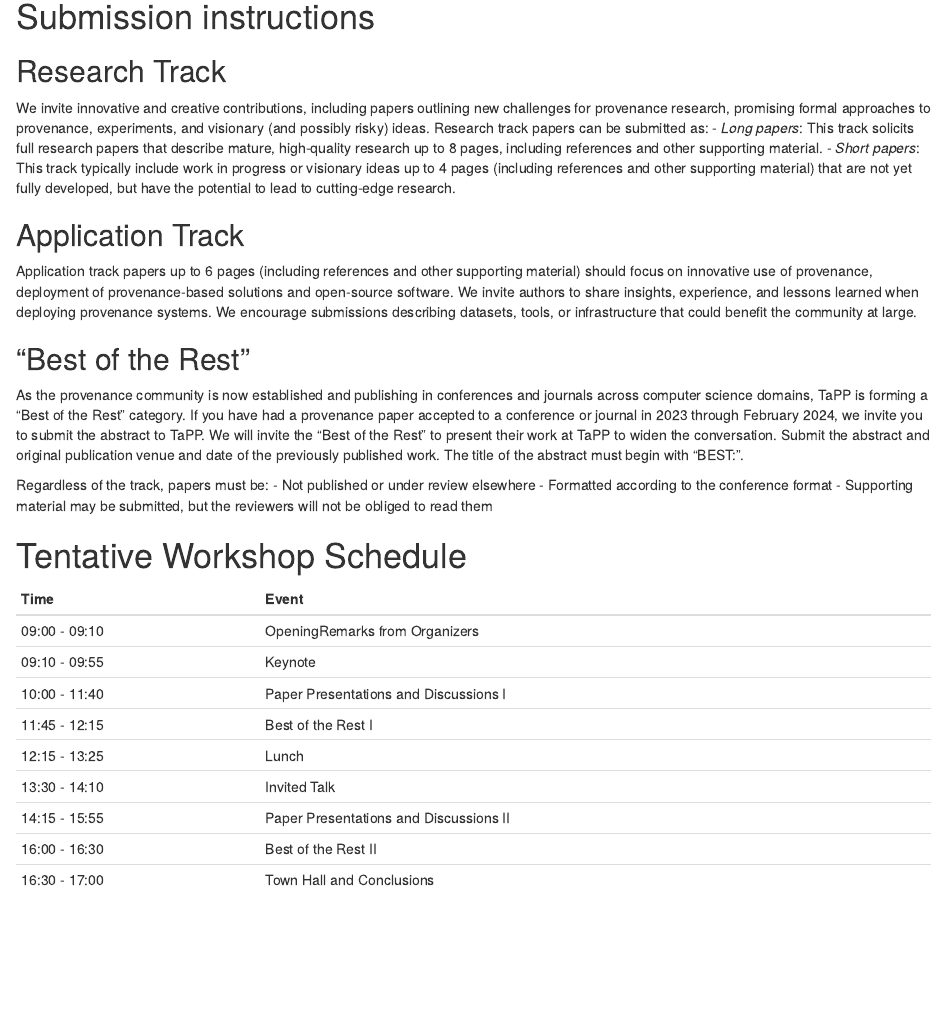
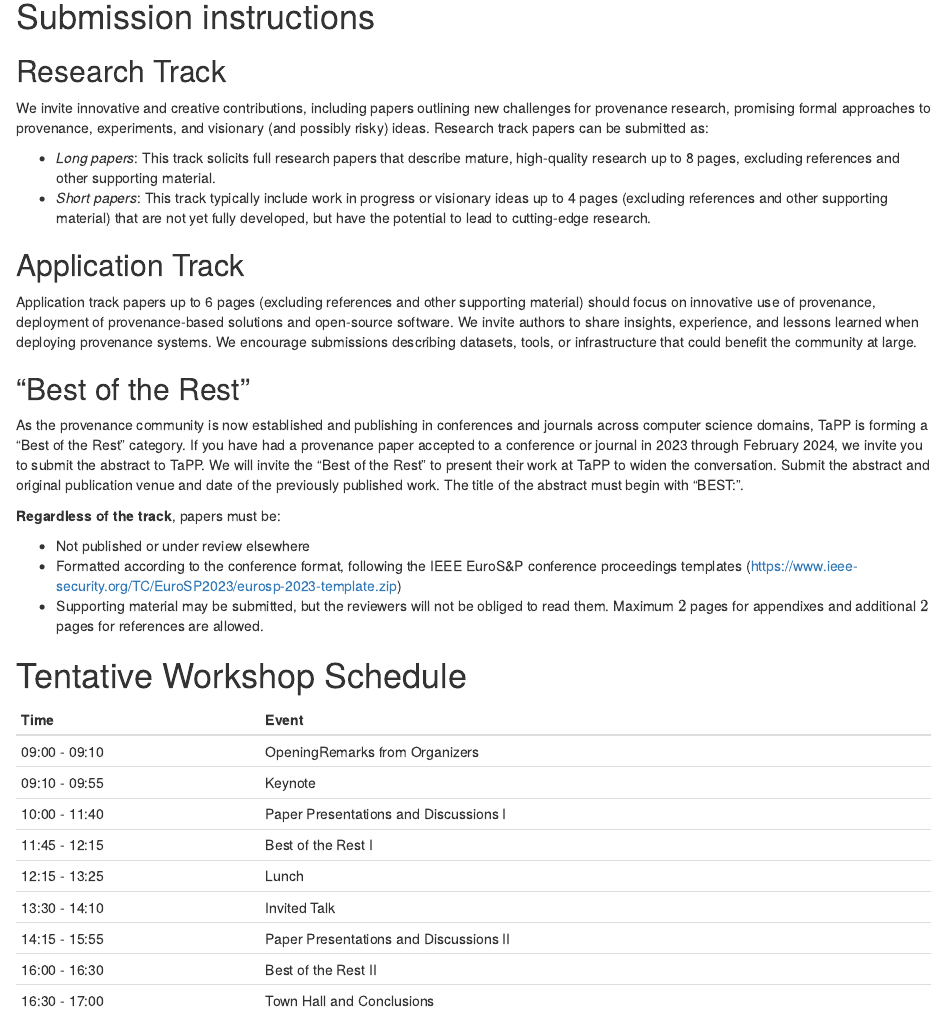
Before and after one commit to ProvenanceWeek/TaPP2024, an R Markdown document (Bookdown/TaPP_2024.Rmd): the page in a window 1100 px wide, from 1110 px down. Rendered offline with R 4.5, knitr and Pandoc, with nearby package versions; drawn as R Markdown's standard HTML page in place of the format the file asks for.

Commit message:
Update formatting requirements

```diff
--- a/Bookdown/TaPP_2024.Rmd
+++ b/Bookdown/TaPP_2024.Rmd
@@ -83,22 +83,25 @@ blockquote {
 ## Research Track {-}
 
 We invite innovative and creative contributions, including papers outlining new challenges for provenance research, promising formal approaches to provenance, experiments, and visionary (and possibly risky) ideas. Research track papers can be submitted as:
-- _Long papers_: This track solicits full research papers that describe mature, high-quality research up to 8 pages, including references and other supporting material.
-- _Short papers_: This track typically include work in progress or visionary ideas up to 4 pages (including references and other supporting material) that are not yet fully developed, but have the potential to lead to cutting-edge research.
+
+- _Long papers_: This track solicits full research papers that describe mature, high-quality research up to 8 pages, excluding references and other supporting material.
+- _Short papers_: This track typically include work in progress or visionary ideas up to 4 pages (excluding references and other supporting material) that are not yet fully developed, but have the potential to lead to cutting-edge research.
 
 ## Application Track{-}
 
-Application track papers up to 6 pages (including references and other supporting material) should focus on innovative use of provenance, deployment of provenance-based solutions and open-source software. We invite authors to share insights, experience, and lessons learned when deploying provenance systems. We encourage submissions describing datasets, tools, or infrastructure that could benefit the community at large.
+Application track papers up to 6 pages (excluding references and other supporting material) should focus on innovative use of provenance, deployment of provenance-based solutions and open-source software. We invite authors to share insights, experience, and lessons learned when deploying provenance systems. We encourage submissions describing datasets, tools, or infrastructure that could benefit the community at large.
 
 ## "Best of the Rest" {-}
 
 As the provenance community is now established and publishing in conferences and journals across computer science domains, TaPP is forming a "Best of the Rest" category. If you have had a provenance paper accepted to a conference or journal in 2023 through February 2024, we invite you to submit the abstract to TaPP. We will invite the "Best of the Rest" to present their work at TaPP to widen the conversation.
 Submit the abstract and original publication venue and date of the previously published work. The title of the abstract must begin with "BEST:".
 
-Regardless of the track, papers must be:
+
+**Regardless of the track**, papers must be:
+
 - Not published or under review elsewhere
-- Formatted according to the conference format
-- Supporting material may be submitted, but the reviewers will not be obliged to read them
+- Formatted according to the conference format, following the IEEE EuroS&P conference proceedings templates ([https://www.ieee-security.org/TC/EuroSP2023/eurosp-2023-template.zip](https://www.ieee-security.org/TC/EuroSP2023/eurosp-2023-template.zip))
+- Supporting material may be submitted, but the reviewers will not be obliged to read them. Maximum $2$ pages for appendixes and additional $2$ pages for references are allowed.
 
 # Tentative Workshop Schedule {-}
 
```
Also changed, not shown: 404.html, TaPP_2024.html, search_index.json.
